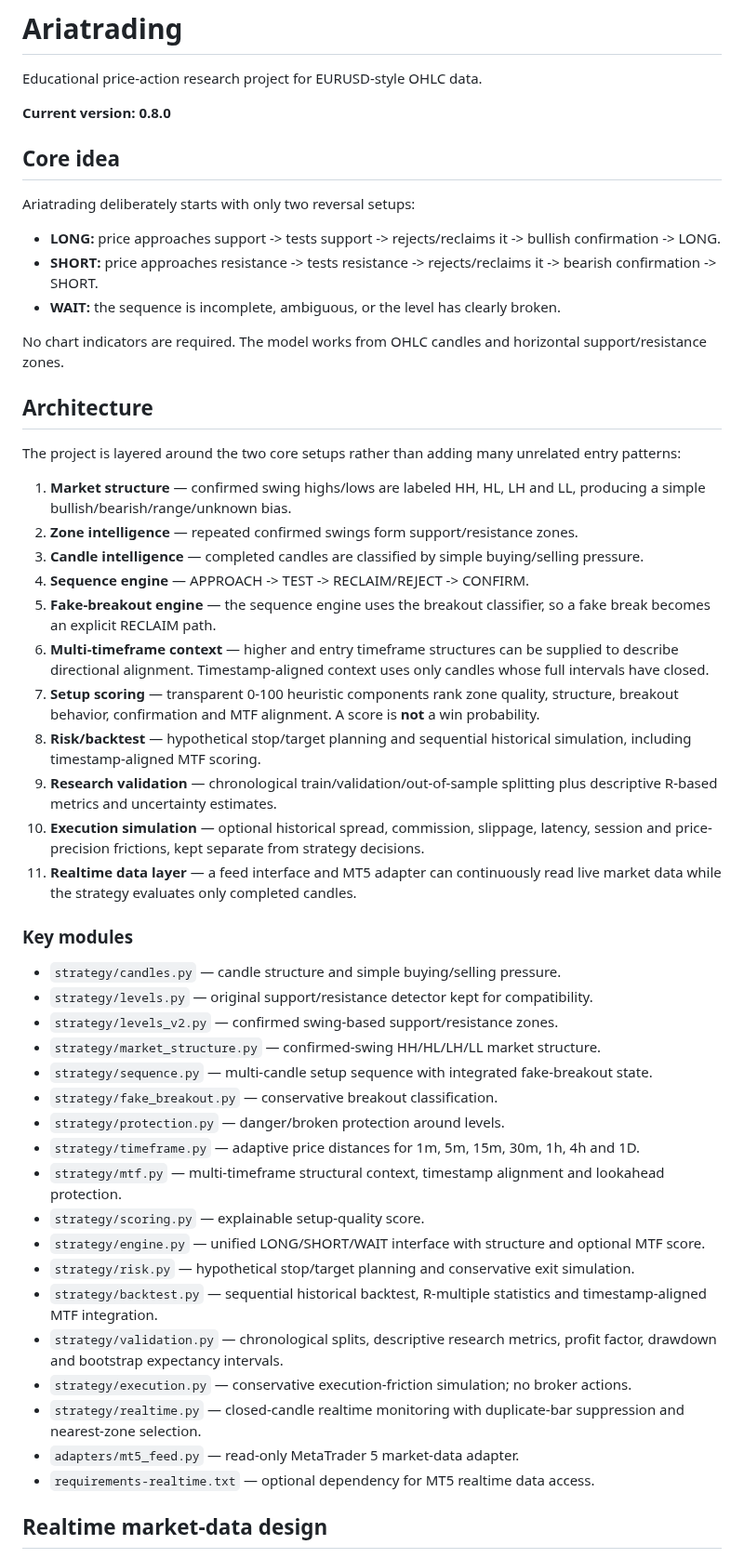
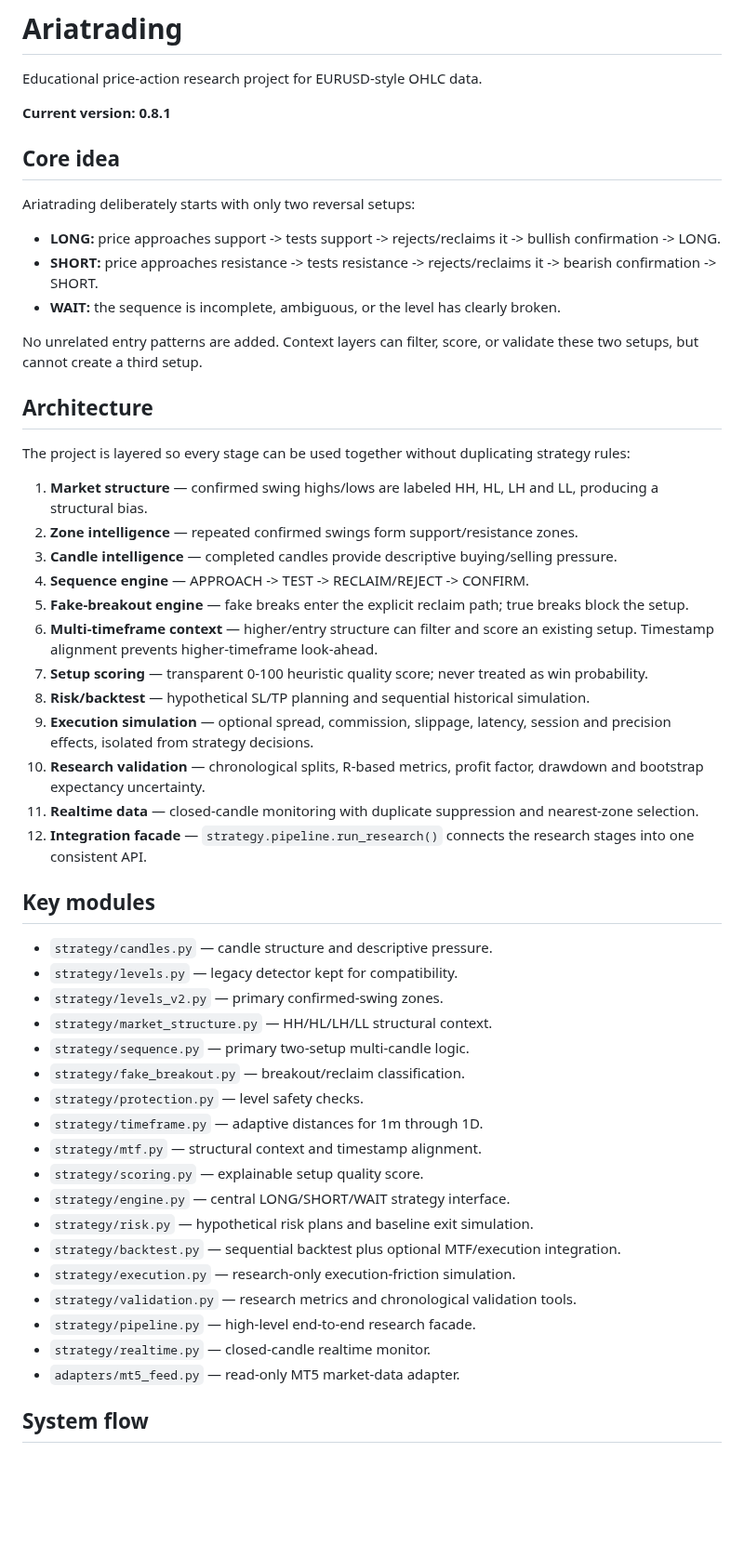
Before and after one commit to nongamertvchop-hue/Ariatrading, a Markdown page: README.md, the part around one of its changes. Shown at 93% size. Rendered like a GitHub page; blank space fills up the shorter version.

Commit message:
docs: align README with integrated v0.8.1 architecture

```diff
--- a/README.md
+++ b/README.md
@@ -2,7 +2,7 @@
 
 Educational price-action research project for EURUSD-style OHLC data.
 
-**Current version: 0.8.0**
+**Current version: 0.8.1**
 
 ## Core idea
 
@@ -12,44 +12,45 @@ Ariatrading deliberately starts with only two reversal setups:
 - **SHORT:** price approaches resistance -> tests resistance -> rejects/reclaims it -> bearish confirmation -> SHORT.
 - **WAIT:** the sequence is incomplete, ambiguous, or the level has clearly broken.
 
-No chart indicators are required. The model works from OHLC candles and horizontal support/resistance zones.
+No unrelated entry patterns are added. Context layers can filter, score, or validate these two setups, but cannot create a third setup.
 
 ## Architecture
 
-The project is layered around the two core setups rather than adding many unrelated entry patterns:
+The project is layered so every stage can be used together without duplicating strategy rules:
 
-1. **Market structure** — confirmed swing highs/lows are labeled HH, HL, LH and LL, producing a simple bullish/bearish/range/unknown bias.
+1. **Market structure** — confirmed swing highs/lows are labeled HH, HL, LH and LL, producing a structural bias.
 2. **Zone intelligence** — repeated confirmed swings form support/resistance zones.
-3. **Candle intelligence** — completed candles are classified by simple buying/selling pressure.
+3. **Candle intelligence** — completed candles provide descriptive buying/selling pressure.
 4. **Sequence engine** — APPROACH -> TEST -> RECLAIM/REJECT -> CONFIRM.
-5. **Fake-breakout engine** — the sequence engine uses the breakout classifier, so a fake break becomes an explicit RECLAIM path.
-6. **Multi-timeframe context** — higher and entry timeframe structures can be supplied to describe directional alignment. Timestamp-aligned context uses only candles whose full intervals have closed.
-7. **Setup scoring** — transparent 0-100 heuristic components rank zone quality, structure, breakout behavior, confirmation and MTF alignment. A score is **not** a win probability.
-8. **Risk/backtest** — hypothetical stop/target planning and sequential historical simulation, including timestamp-aligned MTF scoring.
-9. **Research validation** — chronological train/validation/out-of-sample splitting plus descriptive R-based metrics and uncertainty estimates.
-10. **Execution simulation** — optional historical spread, commission, slippage, latency, session and price-precision frictions, kept separate from strategy decisions.
-11. **Realtime data layer** — a feed interface and MT5 adapter can continuously read live market data while the strategy evaluates only completed candles.
+5. **Fake-breakout engine** — fake breaks enter the explicit reclaim path; true breaks block the setup.
+6. **Multi-timeframe context** — higher/entry structure can filter and score an existing setup. Timestamp alignment prevents higher-timeframe look-ahead.
+7. **Setup scoring** — transparent 0-100 heuristic quality score; never treated as win probability.
+8. **Risk/backtest** — hypothetical SL/TP planning and sequential historical simulation.
+9. **Execution simulation** — optional spread, commission, slippage, latency, session and precision effects, isolated from strategy decisions.
+10. **Research validation** — chronological splits, R-based metrics, profit factor, drawdown and bootstrap expectancy uncertainty.
+11. **Realtime data** — closed-candle monitoring with duplicate suppression and nearest-zone selection.
+12. **Integration facade** — `strategy.pipeline.run_research()` connects the research stages into one consistent API.
 
-### Key modules
+## Key modules
 
-- `strategy/candles.py` — candle structure and simple buying/selling pressure.
-- `strategy/levels.py` — original support/resistance detector kept for compatibility.
-- `strategy/levels_v2.py` — confirmed swing-based support/resistance zones.
-- `strategy/market_structure.py` — confirmed-swing HH/HL/LH/LL market structure.
-- `strategy/sequence.py` — multi-candle setup sequence with integrated fake-breakout state.
-- `strategy/fake_breakout.py` — conservative breakout classification.
-- `strategy/protection.py` — danger/broken protection around levels.
-- `strategy/timeframe.py` — adaptive price distances for 1m, 5m, 15m, 30m, 1h, 4h and 1D.
-- `strategy/mtf.py` — multi-timeframe structural context, timestamp alignment and lookahead protection.
-- `strategy/scoring.py` — explainable setup-quality score.
-- `strategy/engine.py` — unified LONG/SHORT/WAIT interface with structure and optional MTF score.
-- `strategy/risk.py` — hypothetical stop/target planning and conservative exit simulation.
-- `strategy/backtest.py` — sequential historical backtest, R-multiple statistics and timestamp-aligned MTF integration.
-- `strategy/validation.py` — chronological splits, descriptive research metrics, profit factor, drawdown and bootstrap expectancy intervals.
-- `strategy/execution.py` — conservative execution-friction simulation; no broker actions.
-- `strategy/realtime.py` — closed-candle realtime monitoring with duplicate-bar suppression and nearest-zone selection.
-- `adapters/mt5_feed.py` — read-only MetaTrader 5 market-data adapter.
-- `requirements-realtime.txt` — optional dependency for MT5 realtime data access.
+- `strategy/candles.py` — candle structure and descriptive pressure.
+- `strategy/levels.py` — legacy detector kept for compatibility.
+- `strategy/levels_v2.py` — primary confirmed-swing zones.
+- `strategy/market_structure.py` — HH/HL/LH/LL structural context.
+- `strategy/sequence.py` — primary two-setup multi-candle logic.
+- `strategy/fake_breakout.py` — breakout/reclaim classification.
+- `strategy/protection.py` — level safety checks.
+- `strategy/timeframe.py` — adaptive distances for 1m through 1D.
+- `strategy/mtf.py` — structural context and timestamp alignment.
+- `strategy/scoring.py` — explainable setup quality score.
+- `strategy/engine.py` — central LONG/SHORT/WAIT strategy interface.
+- `strategy/risk.py` — hypothetical risk plans and baseline exit simulation.
+- `strategy/backtest.py` — sequential backtest plus optional MTF/execution integration.
+- `strategy/execution.py` — research-only execution-friction simulation.
+- `strategy/validation.py` — research metrics and chronological validation tools.
+- `strategy/pipeline.py` — high-level end-to-end research facade.
+- `strategy/realtime.py` — closed-candle realtime monitor.
+- `adapters/mt5_feed.py` — read-only MT5 market-data adapter.
 
-## Realtime market-data design
+## System flow
 
```
Also changed, not shown: other parts of README.md (+67 -46 lines).
